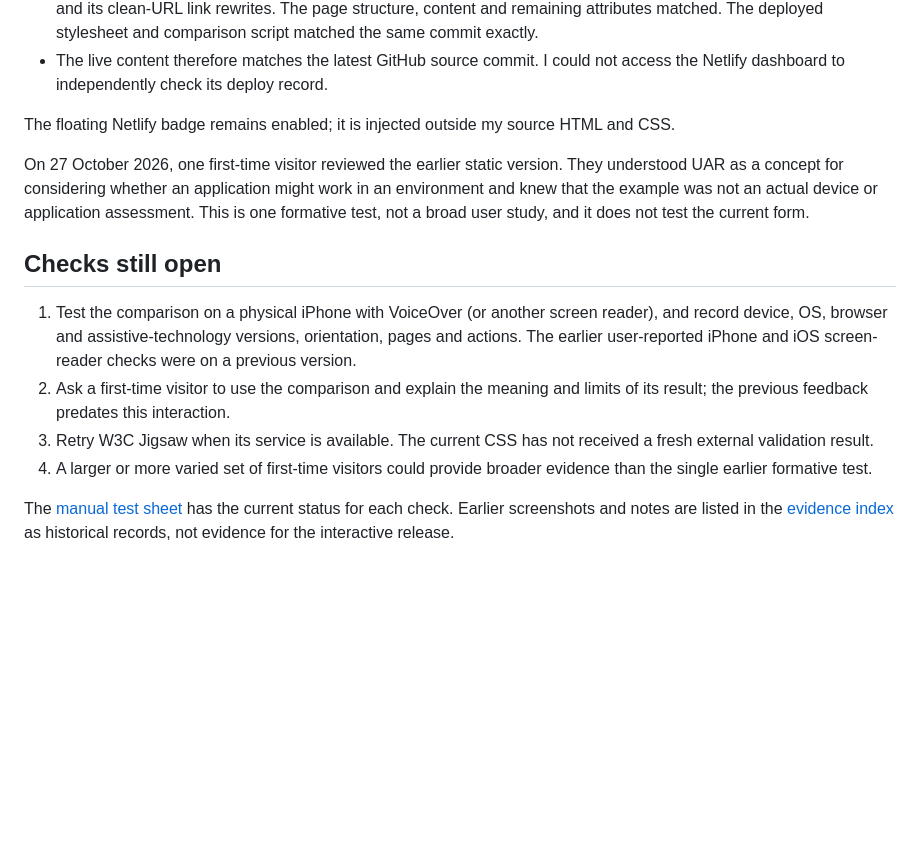
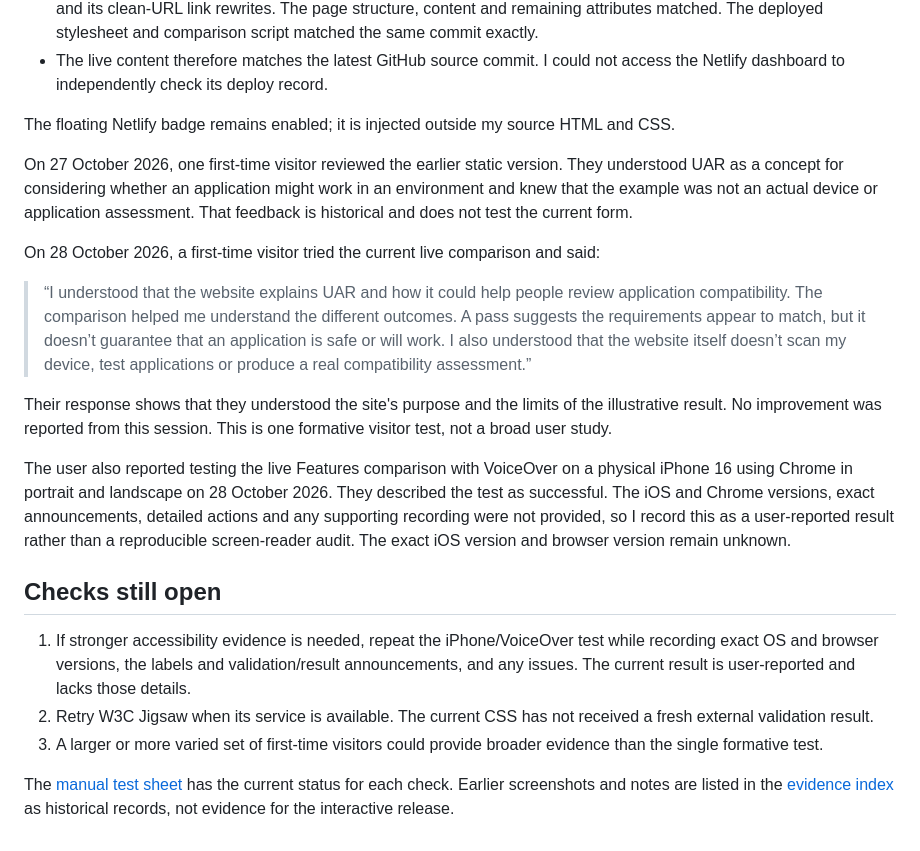
Before and after one commit to dikenna-dotcom/Front-end-project-1, a Markdown page: testing.md, the part around the change. Drawn GitHub-style; blank space fills up the shorter version.

```diff
--- a/testing.md
+++ b/testing.md
@@ -58,13 +58,20 @@ After pushing commit `f381702`, I checked the published [Netlify site](https://u
 
 The floating Netlify badge remains enabled; it is injected outside my source HTML and CSS.
 
-On 27 October 2026, one first-time visitor reviewed the earlier static version. They understood UAR as a concept for considering whether an application might work in an environment and knew that the example was not an actual device or application assessment. This is one formative test, not a broad user study, and it does not test the current form.
+On 27 October 2026, one first-time visitor reviewed the earlier static version. They understood UAR as a concept for considering whether an application might work in an environment and knew that the example was not an actual device or application assessment. That feedback is historical and does not test the current form.
+
+On 28 October 2026, a first-time visitor tried the current live comparison and said:
+
+> “I understood that the website explains UAR and how it could help people review application compatibility. The comparison helped me understand the different outcomes. A pass suggests the requirements appear to match, but it doesn’t guarantee that an application is safe or will work. I also understood that the website itself doesn’t scan my device, test applications or produce a real compatibility assessment.”
+
+Their response shows that they understood the site's purpose and the limits of the illustrative result. No improvement was reported from this session. This is one formative visitor test, not a broad user study.
+
+The user also reported testing the live Features comparison with VoiceOver on a physical iPhone 16 using Chrome in portrait and landscape on 28 October 2026. They described the test as successful. The iOS and Chrome versions, exact announcements, detailed actions and any supporting recording were not provided, so I record this as a user-reported result rather than a reproducible screen-reader audit. The exact iOS version and browser version remain unknown.
 
 ## Checks still open
 
-1. Test the comparison on a physical iPhone with VoiceOver (or another screen reader), and record device, OS, browser and assistive-technology versions, orientation, pages and actions. The earlier user-reported iPhone and iOS screen-reader checks were on a previous version.
-2. Ask a first-time visitor to use the comparison and explain the meaning and limits of its result; the previous feedback predates this interaction.
-3. Retry W3C Jigsaw when its service is available. The current CSS has not received a fresh external validation result.
-4. A larger or more varied set of first-time visitors could provide broader evidence than the single earlier formative test.
+1. If stronger accessibility evidence is needed, repeat the iPhone/VoiceOver test while recording exact OS and browser versions, the labels and validation/result announcements, and any issues. The current result is user-reported and lacks those details.
+2. Retry W3C Jigsaw when its service is available. The current CSS has not received a fresh external validation result.
+3. A larger or more varied set of first-time visitors could provide broader evidence than the single formative test.
 
 The [manual test sheet](docs/manual-test-sheet.md) has the current status for each check. Earlier screenshots and notes are listed in the [evidence index](docs/evidence/README.md) as historical records, not evidence for the interactive release.
```
Also changed, not shown: README.md (+1 -1 lines), docs/manual-test-sheet.md (+3 -3 lines).
